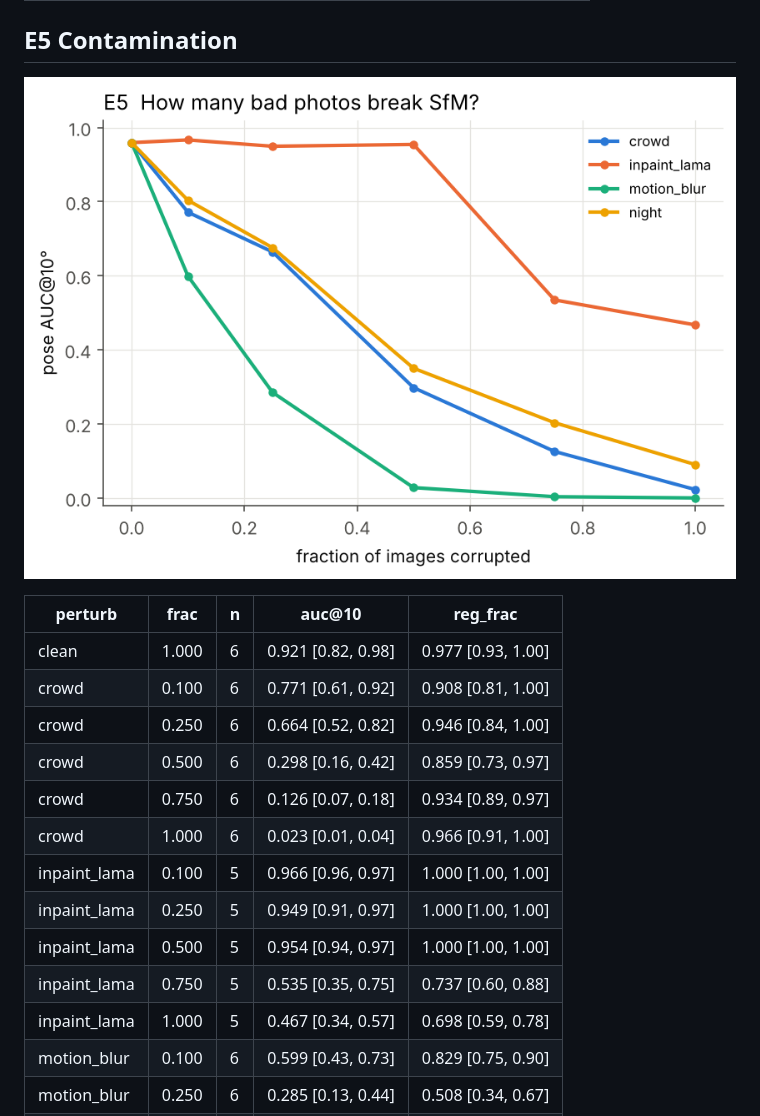
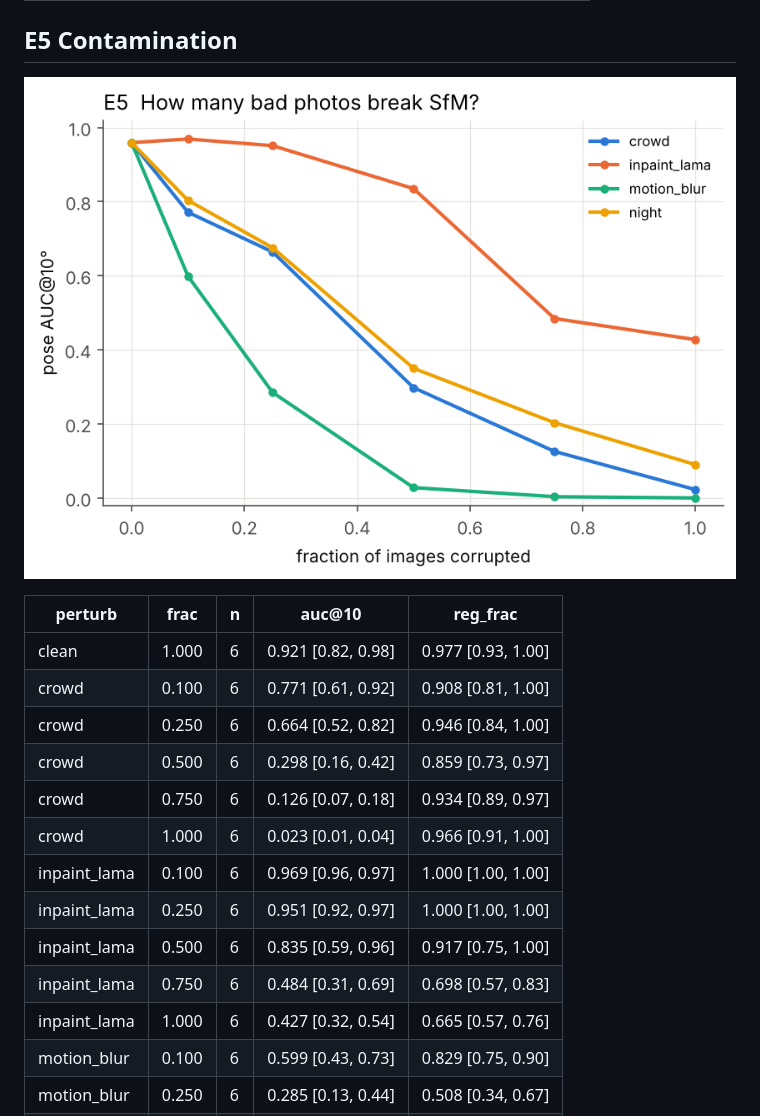
Before and after one commit to amoghshetty7436/Computer-Vision, a Markdown page: results/summary.md, the part around the change. Drawn GitHub-style; pictures changed too: results/figures/e5_contamination.png.

Commit message:
E5 LaMa contamination complete
Co-Authored-By: Claude Opus 5.5 <noreply@anthropic.com>
Claude-Session: https://claude.ai/code/session_01DwFUuxyVwkhujN2CBgQS9g

```diff
--- a/results/summary.md
+++ b/results/summary.md
@@ -135,11 +135,11 @@ Metric: pose AUC@10° over all input image pairs (unregistered = failure) and re
 | crowd | 0.500 | 6 | 0.298 [0.16, 0.42] | 0.859 [0.73, 0.97] |
 | crowd | 0.750 | 6 | 0.126 [0.07, 0.18] | 0.934 [0.89, 0.97] |
 | crowd | 1.000 | 6 | 0.023 [0.01, 0.04] | 0.966 [0.91, 1.00] |
-| inpaint_lama | 0.100 | 5 | 0.966 [0.96, 0.97] | 1.000 [1.00, 1.00] |
-| inpaint_lama | 0.250 | 5 | 0.949 [0.91, 0.97] | 1.000 [1.00, 1.00] |
-| inpaint_lama | 0.500 | 5 | 0.954 [0.94, 0.97] | 1.000 [1.00, 1.00] |
-| inpaint_lama | 0.750 | 5 | 0.535 [0.35, 0.75] | 0.737 [0.60, 0.88] |
-| inpaint_lama | 1.000 | 5 | 0.467 [0.34, 0.57] | 0.698 [0.59, 0.78] |
+| inpaint_lama | 0.100 | 6 | 0.969 [0.96, 0.97] | 1.000 [1.00, 1.00] |
+| inpaint_lama | 0.250 | 6 | 0.951 [0.92, 0.97] | 1.000 [1.00, 1.00] |
+| inpaint_lama | 0.500 | 6 | 0.835 [0.59, 0.96] | 0.917 [0.75, 1.00] |
+| inpaint_lama | 0.750 | 6 | 0.484 [0.31, 0.69] | 0.698 [0.57, 0.83] |
+| inpaint_lama | 1.000 | 6 | 0.427 [0.32, 0.54] | 0.665 [0.57, 0.76] |
 | motion_blur | 0.100 | 6 | 0.599 [0.43, 0.73] | 0.829 [0.75, 0.90] |
 | motion_blur | 0.250 | 6 | 0.285 [0.13, 0.44] | 0.508 [0.34, 0.67] |
 | motion_blur | 0.500 | 6 | 0.028 [0.01, 0.06] | 0.162 [0.10, 0.23] |
```
Also changed, not shown: 1 other file.
